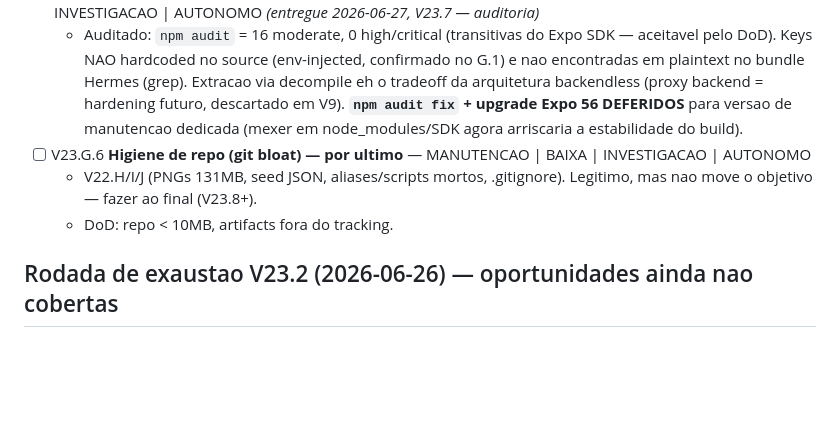
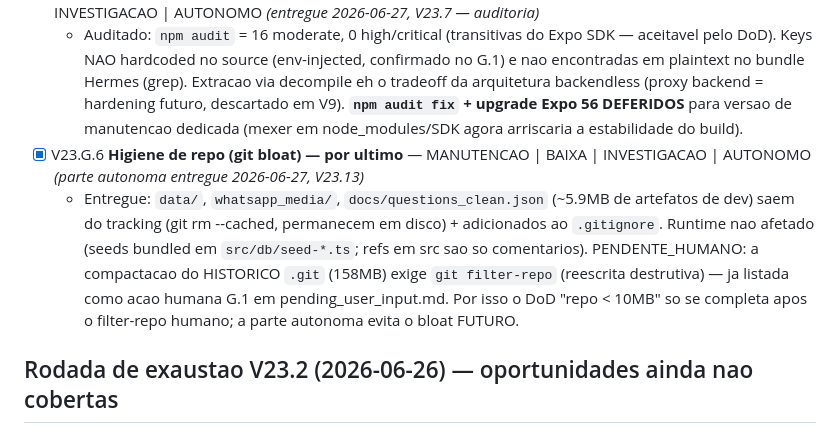
Before and after one commit to donizetiferr/expert-na-biblia, a Markdown page: evolution_plan.md, the part around the change. GitHub-like rendering; blank space fills up the shorter version.

```diff
--- a/evolution_plan.md
+++ b/evolution_plan.md
@@ -271,9 +271,8 @@ O app esta **funcional e estavel** (97/97 testes, build OK, APK V21 publicado) e
   - Entregue: `eas.json` com profiles development/preview(APK)/production(AAB) + env via `$MINIMAX_API_KEY`/`$OPENAI_API_KEY` (EAS secrets, sem valores no arquivo). PENDENTE: `eas init` (projectId real, hoje PLACEHOLDER em app.config) + `eas secret:create` — exige login Expo interativo.
 - [x] V23.G.5 **Resolver vulns + auditar keys no bundle + upgrade Expo (avaliar)** — INFRAESTRUTURA | MEDIA | INVESTIGACAO | AUTONOMO _(entregue 2026-06-27, V23.7 — auditoria)_
   - Auditado: `npm audit` = 16 moderate, 0 high/critical (transitivas do Expo SDK — aceitavel pelo DoD). Keys NAO hardcoded no source (env-injected, confirmado no G.1) e nao encontradas em plaintext no bundle Hermes (grep). Extracao via decompile eh o tradeoff da arquitetura backendless (proxy backend = hardening futuro, descartado em V9). **`npm audit fix` + upgrade Expo 56 DEFERIDOS** para versao de manutencao dedicada (mexer em node_modules/SDK agora arriscaria a estabilidade do build).
-- [ ] V23.G.6 **Higiene de repo (git bloat) — por ultimo** — MANUTENCAO | BAIXA | INVESTIGACAO | AUTONOMO
-  - V22.H/I/J (PNGs 131MB, seed JSON, aliases/scripts mortos, .gitignore). Legitimo, mas nao move o objetivo — fazer ao final (V23.8+).
-  - DoD: repo < 10MB, artifacts fora do tracking.
+- [x] V23.G.6 **Higiene de repo (git bloat) — por ultimo** — MANUTENCAO | BAIXA | INVESTIGACAO | AUTONOMO _(parte autonoma entregue 2026-06-27, V23.13)_
+  - Entregue: `data/`, `whatsapp_media/`, `docs/questions_clean.json` (~5.9MB de artefatos de dev) saem do tracking (git rm --cached, permanecem em disco) + adicionados ao `.gitignore`. Runtime nao afetado (seeds bundled em `src/db/seed-*.ts`; refs em src sao so comentarios). PENDENTE_HUMANO: a compactacao do HISTORICO `.git` (158MB) exige `git filter-repo` (reescrita destrutiva) — ja listada como acao humana G.1 em pending_user_input.md. Por isso o DoD "repo < 10MB" so se completa apos o filter-repo humano; a parte autonoma evita o bloat FUTURO.
 
 ## Rodada de exaustao V23.2 (2026-06-26) — oportunidades ainda nao cobertas
 
```
Also changed, not shown: orchestration/status.md (+12 -0 lines).
